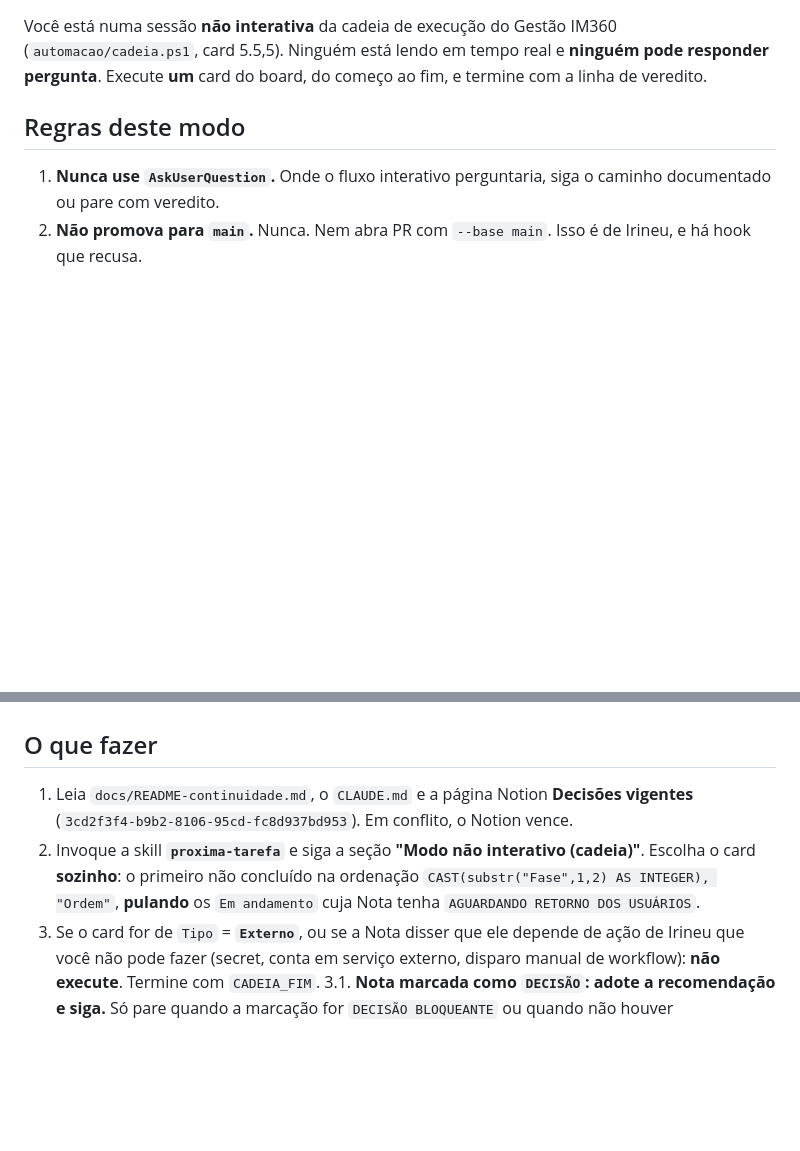
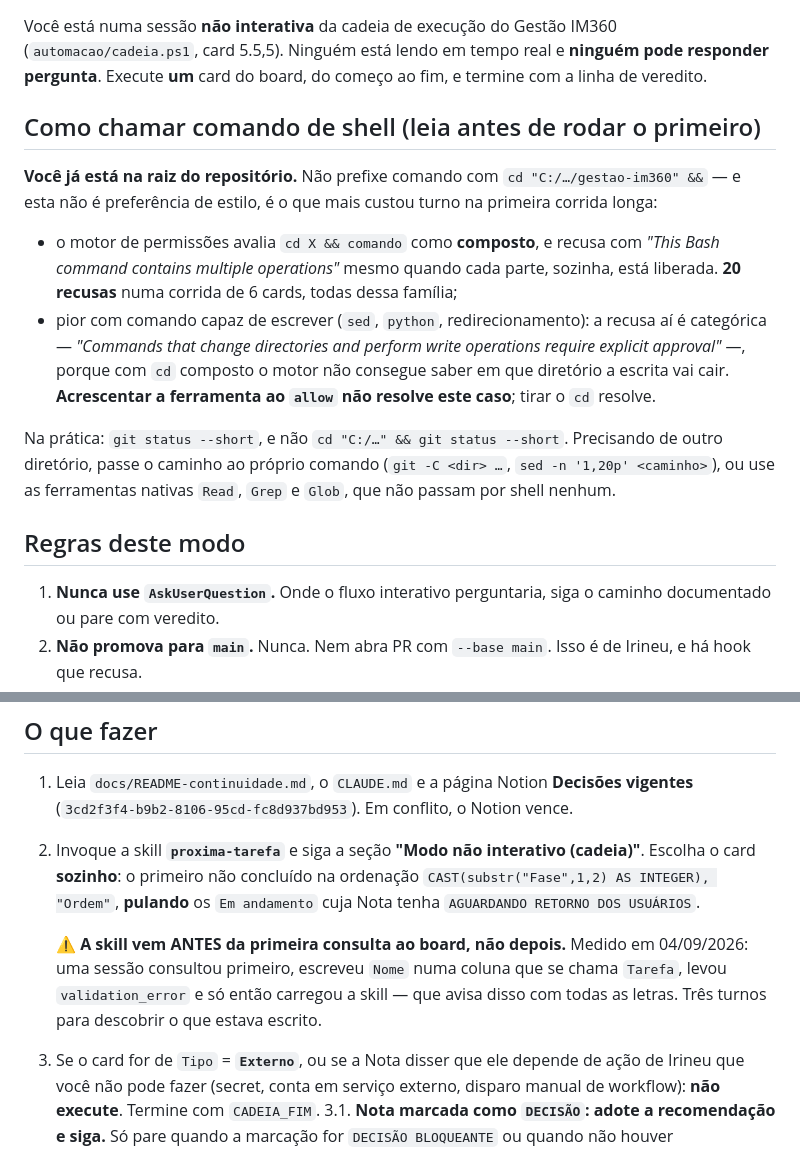
Before and after one commit to irineus/gestao-im360, a Markdown page: automacao/prompt-card.md, 2 parts joined by grey strips. Drawn GitHub-style; blank space fills up the shorter version.

Commit message:
Card 5.5,5: sem 'cd' na frente do comando, e a skill antes da consulta
Dois desperdícios medidos na primeira corrida longa, os dois de instrução que
faltava, nenhum de código.

1. O 'cd "C:/…" &&' na frente de tudo. O motor de permissões avalia isso como
   comando COMPOSTO e recusa mesmo quando cada parte, sozinha, está liberada:
   20 recusas numa corrida de 6 cards, todas dessa família. Com comando capaz
   de escrever (sed, python, redirecionamento) a recusa é categórica — 'change
   directories and perform write operations require explicit approval' —,
   porque com cd composto o motor não sabe onde a escrita vai cair.
   ⚠️ Acrescentar a ferramenta ao allow NÃO resolve esse caso; tirar o cd
   resolve. A sessão já está na raiz do repositório.

2. A skill invocada DEPOIS da primeira consulta ao board. Uma sessão consultou
   primeiro, escreveu 'Nome' numa coluna que se chama 'Tarefa', levou
   validation_error e só então carregou a skill — que avisa disso com todas as
   letras. Três turnos para descobrir o que estava escrito.

Os dois prompts passaram a dizer, com o caminho alternativo junto: caminho no
próprio comando (git -C, sed com caminho) ou as ferramentas nativas Read, Grep
e Glob, que não passam por shell nenhum.

Co-Authored-By: Claude Opus 5 <noreply@anthropic.com>

```diff
--- a/automacao/prompt-card.md
+++ b/automacao/prompt-card.md
@@ -1,6 +1,23 @@
 Você está numa sessão **não interativa** da cadeia de execução do Gestão IM360
 (`automacao/cadeia.ps1`, card 5.5,5). Ninguém está lendo em tempo real e **ninguém pode responder
 pergunta**. Execute **um** card do board, do começo ao fim, e termine com a linha de veredito.
+
+## Como chamar comando de shell (leia antes de rodar o primeiro)
+
+**Você já está na raiz do repositório.** Não prefixe comando com `cd "C:/…/gestao-im360" &&` — e
+esta não é preferência de estilo, é o que mais custou turno na primeira corrida longa:
+
+- o motor de permissões avalia `cd X && comando` como **composto**, e recusa com *"This Bash command
+  contains multiple operations"* mesmo quando cada parte, sozinha, está liberada. **20 recusas** numa
+  corrida de 6 cards, todas dessa família;
+- pior com comando capaz de escrever (`sed`, `python`, redirecionamento): a recusa aí é categórica —
+  *"Commands that change directories and perform write operations require explicit approval"* —,
+  porque com `cd` composto o motor não consegue saber em que diretório a escrita vai cair.
+  **Acrescentar a ferramenta ao `allow` não resolve este caso**; tirar o `cd` resolve.
+
+Na prática: `git status --short`, e não `cd "C:/…" && git status --short`. Precisando de outro
+diretório, passe o caminho ao próprio comando (`git -C <dir> …`, `sed -n '1,20p' <caminho>`), ou use
+as ferramentas nativas `Read`, `Grep` e `Glob`, que não passam por shell nenhum.
 
 ## Regras deste modo
 
@@ -20,6 +37,11 @@ pergunta**. Execute **um** card do board, do começo ao fim, e termine com a lin
    card **sozinho**: o primeiro não concluído na ordenação
    `CAST(substr("Fase",1,2) AS INTEGER), "Ordem"`, **pulando** os `Em andamento` cuja Nota tenha
    `AGUARDANDO RETORNO DOS USUÁRIOS`.
+
+   ⚠️ **A skill vem ANTES da primeira consulta ao board, não depois.** Medido em 04/09/2026: uma
+   sessão consultou primeiro, escreveu `Nome` numa coluna que se chama `Tarefa`, levou
+   `validation_error` e só então carregou a skill — que avisa disso com todas as letras. Três turnos
+   para descobrir o que estava escrito.
 3. Se o card for de `Tipo` = **`Externo`**, ou se a Nota disser que ele depende de ação de Irineu que
    você não pode fazer (secret, conta em serviço externo, disparo manual de workflow): **não
    execute**. Termine com `CADEIA_FIM`.
```
Also changed, not shown: automacao/prompt-revisao-fase.md (+8 -0 lines).
